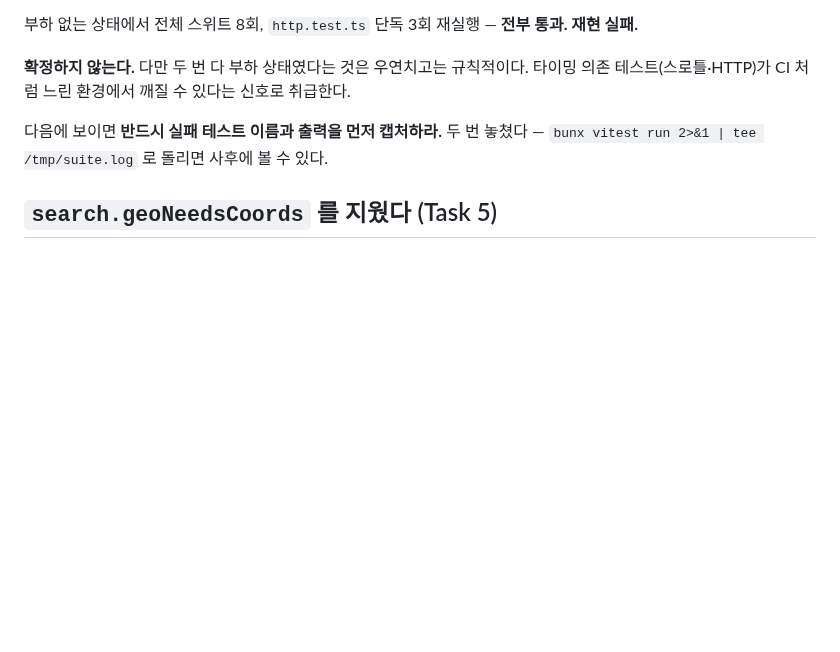
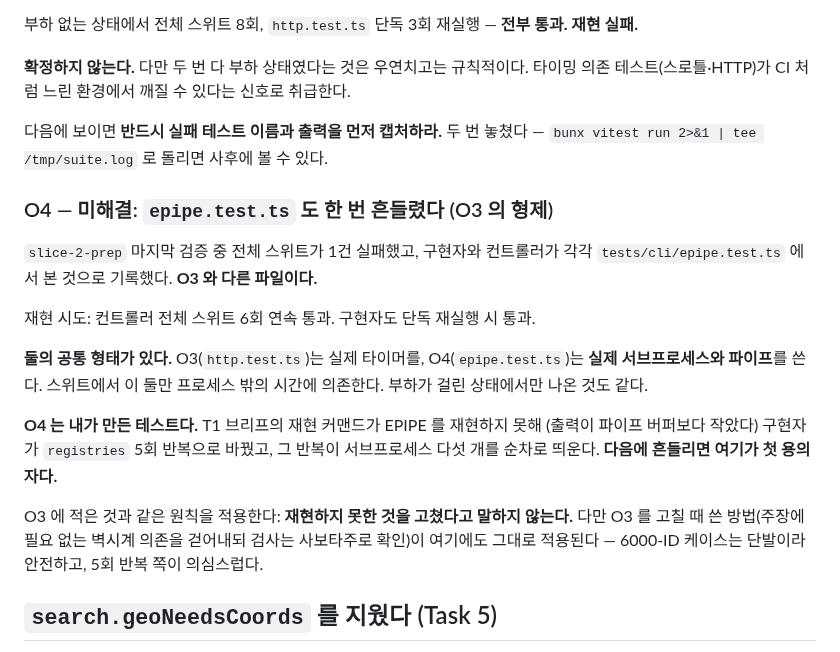
Before and after one commit to kimmingul/ctreg, a Markdown page: docs/slice-2-prerequisites.md, the part around the change. Drawn GitHub-style; blank space fills up the shorter version.

Commit message:
docs: record O4 — the second flaky test shares O3's shape

```diff
--- a/docs/slice-2-prerequisites.md
+++ b/docs/slice-2-prerequisites.md
@@ -234,6 +234,25 @@ S3(NCT04280705 유해사례, 심장 관련)에서 드러남. 전개 전과 부
 다음에 보이면 **반드시 실패 테스트 이름과 출력을 먼저 캡처하라.** 두 번 놓쳤다 —
 `bunx vitest run 2>&1 | tee /tmp/suite.log` 로 돌리면 사후에 볼 수 있다.
 
+### O4 — 미해결: `epipe.test.ts` 도 한 번 흔들렸다 (O3 의 형제)
+
+`slice-2-prep` 마지막 검증 중 전체 스위트가 1건 실패했고, 구현자와 컨트롤러가 각각
+`tests/cli/epipe.test.ts` 에서 본 것으로 기록했다. **O3 와 다른 파일이다.**
+
+재현 시도: 컨트롤러 전체 스위트 6회 연속 통과. 구현자도 단독 재실행 시 통과.
+
+**둘의 공통 형태가 있다.** O3(`http.test.ts`)는 실제 타이머를, O4(`epipe.test.ts`)는
+**실제 서브프로세스와 파이프**를 쓴다. 스위트에서 이 둘만 프로세스 밖의 시간에 의존한다.
+부하가 걸린 상태에서만 나온 것도 같다.
+
+**O4 는 내가 만든 테스트다.** T1 브리프의 재현 커맨드가 EPIPE 를 재현하지 못해
+(출력이 파이프 버퍼보다 작았다) 구현자가 `registries` 5회 반복으로 바꿨고, 그 반복이
+서브프로세스 다섯 개를 순차로 띄운다. **다음에 흔들리면 여기가 첫 용의자다.**
+
+O3 에 적은 것과 같은 원칙을 적용한다: **재현하지 못한 것을 고쳤다고 말하지 않는다.**
+다만 O3 를 고칠 때 쓴 방법(주장에 필요 없는 벽시계 의존을 걷어내되 검사는 사보타주로 확인)이
+여기에도 그대로 적용된다 — 6000-ID 케이스는 단발이라 안전하고, 5회 반복 쪽이 의심스럽다.
+
 ## `search.geoNeedsCoords` 를 지웠다 (Task 5)
 
 `limits.maxPageSize`·`limits.ratePerSec`·`search.geoNeedsCoords` 세 값 모두 소비자가 없다는
```
